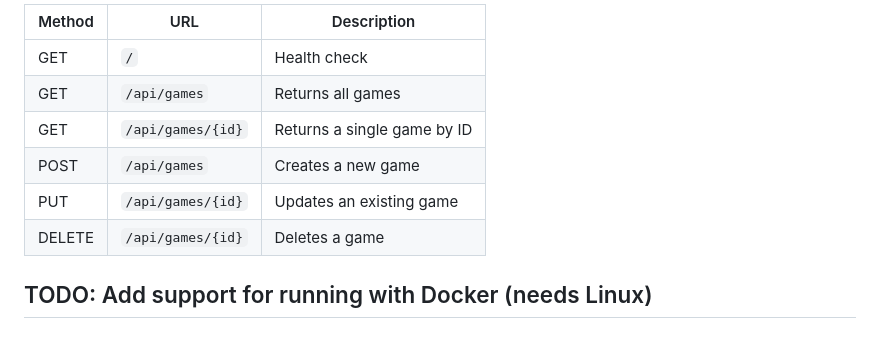
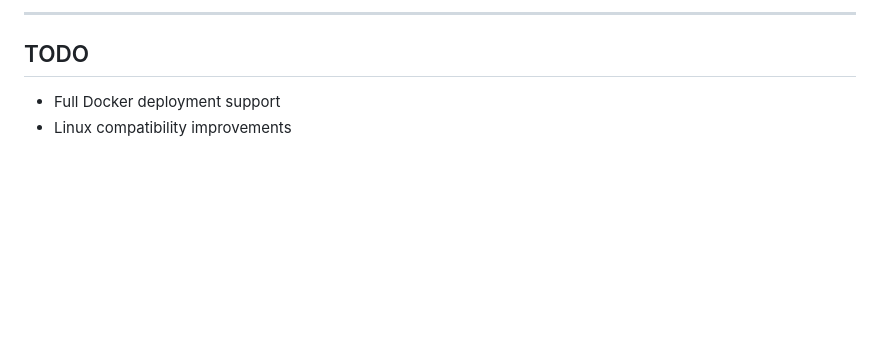
Before and after one commit to Ingrid2911/MPI_project, a Markdown page: README.md, the part around one of its changes. Rendered like a GitHub page; blank space fills up the shorter version.

```diff
--- a/README.md
+++ b/README.md
@@ -140,11 +162,7 @@ The Python FastAPI backend exposes the following endpoints:
 
-| Method | URL | Description |
-|--------|-----|-------------|
-| GET | `/` | Health check |
-| GET | `/api/games` | Returns all games |
-| GET | `/api/games/{id}` | Returns a single game by ID |
-| POST | `/api/games` | Creates a new game |
-| PUT | `/api/games/{id}` | Updates an existing game |
-| DELETE | `/api/games/{id}` | Deletes a game |
+---
 
-## TODO: Add support for running with Docker (needs Linux)
+## TODO
+
+* Full Docker deployment support
+* Linux compatibility improvements
```
Also changed, not shown: other parts of README.md (+98 -76 lines).
